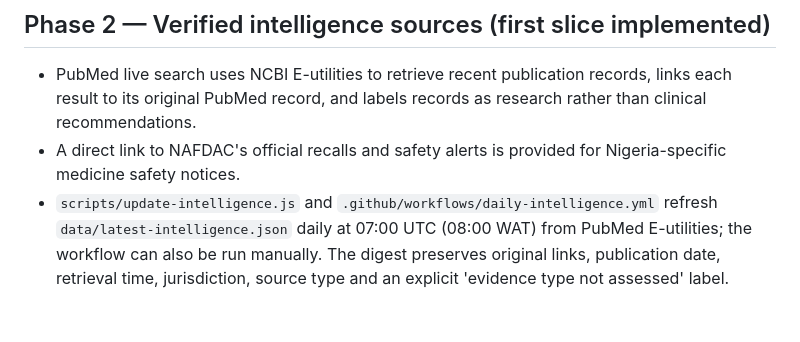
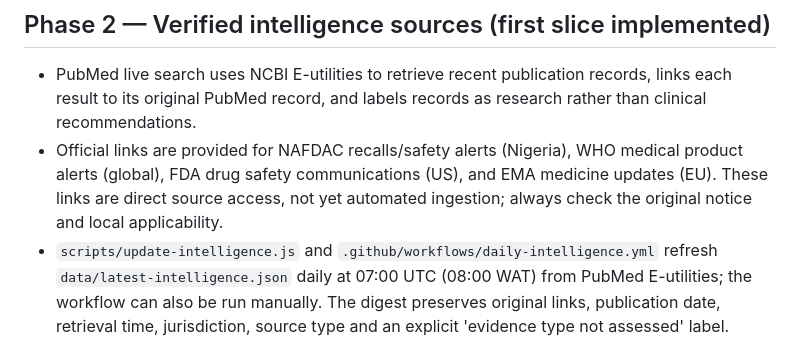
Before and after one commit to jbnikky13/studybuddy, a Markdown page: PHARMACY-ROADMAP.md, the part around the change. GitHub-like rendering; blank space fills up the shorter version.

Commit message:
Document expanded official safety-source coverage

```diff
--- a/PHARMACY-ROADMAP.md
+++ b/PHARMACY-ROADMAP.md
@@ -12,7 +12,7 @@ Extend StudyBuddy into a pharmacist's personal medical-intelligence and long-ter
 
 ## Phase 2 — Verified intelligence sources (first slice implemented)
 - PubMed live search uses NCBI E-utilities to retrieve recent publication records, links each result to its original PubMed record, and labels records as research rather than clinical recommendations.
-- A direct link to NAFDAC's official recalls and safety alerts is provided for Nigeria-specific medicine safety notices.
+- Official links are provided for NAFDAC recalls/safety alerts (Nigeria), WHO medical product alerts (global), FDA drug safety communications (US), and EMA medicine updates (EU). These links are direct source access, not yet automated ingestion; always check the original notice and local applicability.
 - `scripts/update-intelligence.js` and `.github/workflows/daily-intelligence.yml` refresh `data/latest-intelligence.json` daily at 07:00 UTC (08:00 WAT) from PubMed E-utilities; the workflow can also be run manually. The digest preserves original links, publication date, retrieval time, jurisdiction, source type and an explicit 'evidence type not assessed' label.
 - The scheduled workflow starts running after merge into the default branch. Broader ingestion from WHO/WHO AFRO, FDA, EMA and NAFDAC remains future work.
 - Deduplicate notices and preserve the original source. Show last successful refresh and source outages; never fabricate current items.
```
